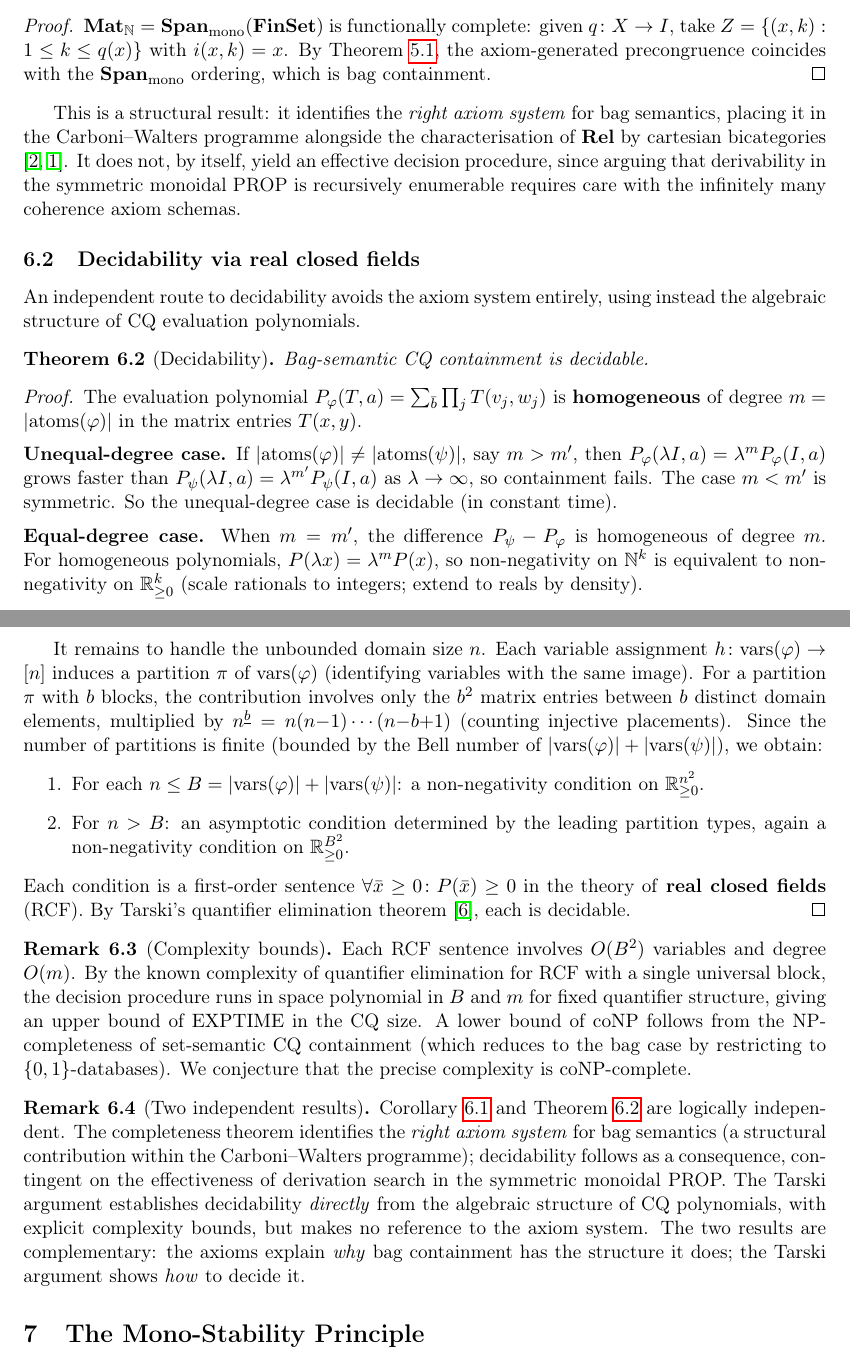
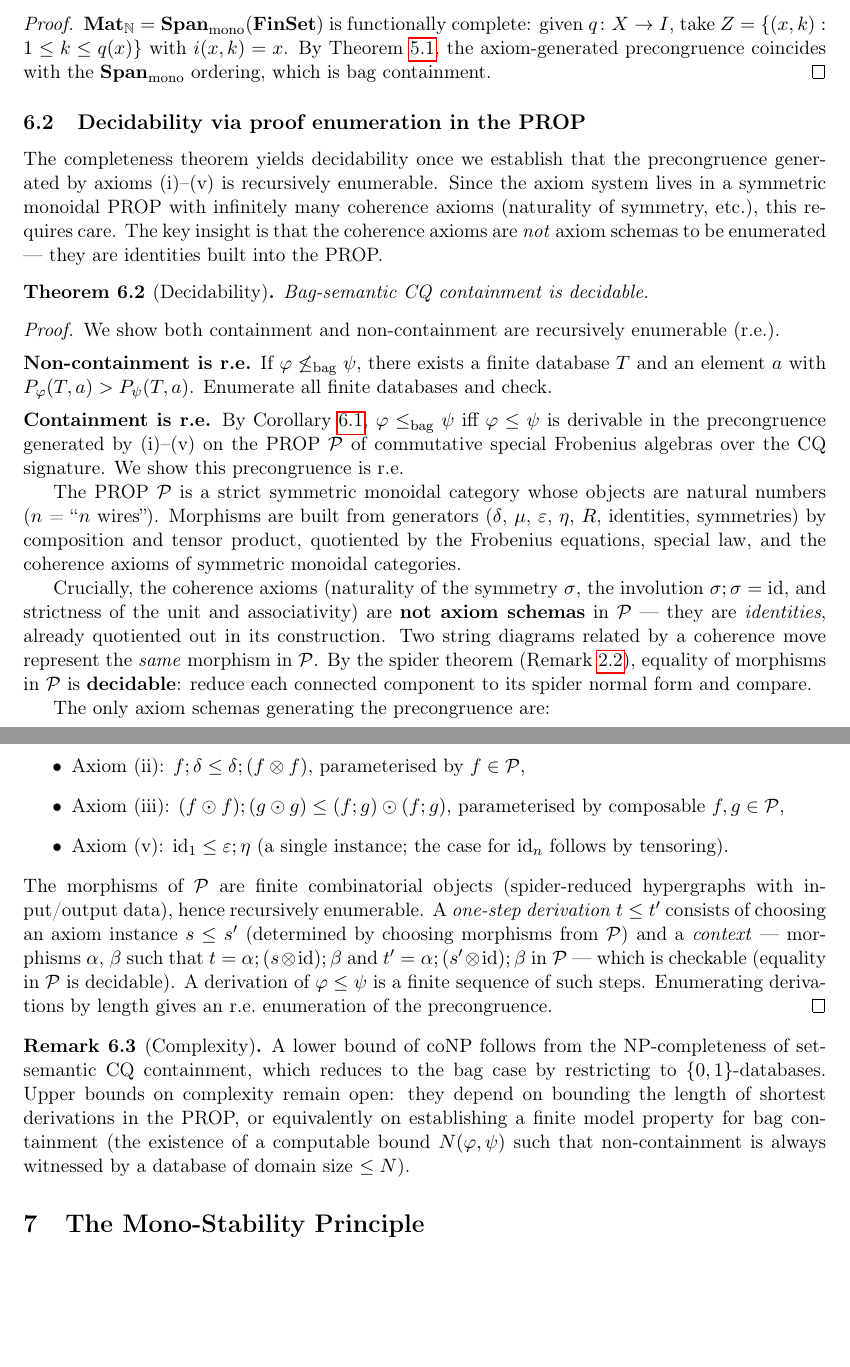
Before and after one commit to pawelsobocinski/bagcartesian, a LaTeX paper (bag_cartesian.tex): two parts of pages 6 and 7 of 8, joined at a grey line, cut so that both start at the same text, the shorter picture padded with empty space. Compiled offline with pdfLaTeX.

Commit message:
Replace flawed Tarski decidability with correct PROP enumeration argument
The previous decidability proof via Tarski's theorem on real closed
fields had a gap: the unbounded domain size means different n give
polynomials in different numbers of variables, and the partition
decomposition does not reduce to finitely many RCF sentences.

Replace with a correct argument using proof enumeration in the PROP:
- Coherence axioms (naturality of σ, etc.) are identities in the PROP,
  not axiom schemas — they are quotiented out by construction
- Spider theorem gives decidable word problem for the PROP
- Only genuine axiom schemas are (ii) and (iii), parameterised by
  r.e. sets of PROP morphisms
- Derivations are finite sequences of checkable steps, hence r.e.
- Combined with r.e. of non-containment, gives decidability

Also: remove Tarski reference, add honest complexity remark
(coNP lower bound, upper bound open).

Co-Authored-By: Claude Opus 4.6 (1M context) <noreply@anthropic.com>

```diff
--- a/bag_cartesian.tex
+++ b/bag_cartesian.tex
@@ -324,39 +322,36 @@ The bag-cartesian bicategory axioms \textup{(i)--(v)} are complete for $\Mat_\N$
 $\Mat_\N = \Span_{\mathrm{mono}}(\FinSet)$ is functionally complete: given $q \colon X \to I$, take $Z = \{(x,k) : 1 \leq k \leq q(x)\}$ with $i(x,k) = x$. By Theorem~\ref{thm:characterisation}, the axiom-generated precongruence coincides with the $\Span_{\mathrm{mono}}$ ordering, which is bag containment.
 \end{proof}
 
-This is a structural result: it identifies the \emph{right axiom system} for bag semantics, placing it in the Carboni--Walters programme alongside the characterisation of $\Rel$ by cartesian bicategories \cite{CW,BSS}. It does not, by itself, yield an effective decision procedure, since arguing that derivability in the symmetric monoidal PROP is recursively enumerable requires care with the infinitely many coherence axiom schemas.
+\subsection{Decidability via proof enumeration in the PROP}
 
-\subsection{Decidability via real closed fields}
-
-An independent route to decidability avoids the axiom system entirely, using instead the algebraic structure of CQ evaluation polynomials.
+The completeness theorem yields decidability once we establish that the precongruence generated by axioms (i)--(v) is recursively enumerable. Since the axiom system lives in a symmetric monoidal PROP with infinitely many coherence axioms (naturality of symmetry, etc.), this requires care. The key insight is that the coherence axioms are \emph{not} axiom schemas to be enumerated --- they are identities built into the PROP.
 
 \begin{theorem}[Decidability]\label{thm:decidability}
 Bag-semantic CQ containment is decidable.
 \end{theorem}
 
 \begin{proof}
-The evaluation polynomial $P_\varphi(T,a) = \sum_{\bar{b}} \prod_j T(v_j, w_j)$ is \textbf{homogeneous} of degree $m = |\mathrm{atoms}(\varphi)|$ in the matrix entries $T(x,y)$.
+We show both containment and non-containment are recursively enumerable (r.e.).
 
-\medskip\noindent\textbf{Unequal-degree case.}
-If $|\mathrm{atoms}(\varphi)| \neq |\mathrm{atoms}(\psi)|$, say $m > m'$, then $P_\varphi(\lambda I, a) = \lambda^m P_\varphi(I,a)$ grows faster than $P_\psi(\lambda I, a) = \lambda^{m'} P_\psi(I,a)$ as $\lambda \to \infty$, so containment fails. The case $m < m'$ is symmetric. So the unequal-degree case is decidable (in constant time).
+\medskip\noindent\textbf{Non-containment is r.e.} If $\varphi \not\leq_{\mathrm{bag}} \psi$, there exists a finite database $T$ and an element $a$ with $P_\varphi(T,a) > P_\psi(T,a)$. Enumerate all finite databases and check.
 
-\medskip\noindent\textbf{Equal-degree case.}
-When $m = m'$, the difference $P_\psi - P_\varphi$ is homogeneous of degree $m$. For homogeneous polynomials, $P(\lambda x) = \lambda^m P(x)$, so non-negativity on $\N^k$ is equivalent to non-negativity on $\mathbb{R}_{\geq 0}^k$ (scale rationals to integers; extend to reals by density).
+\medskip\noindent\textbf{Containment is r.e.} By Corollary~\ref{cor:completeness}, $\varphi \leq_{\mathrm{bag}} \psi$ iff $\varphi \leq \psi$ is derivable in the precongruence generated by (i)--(v) on the PROP $\mathcal{P}$ of commutative special Frobenius algebras over the CQ signature. We show this precongruence is r.e.
 
-It remains to handle the unbounded domain size $n$. Each variable assignment $h \colon \mathrm{vars}(\varphi) \to [n]$ induces a partition $\pi$ of $\mathrm{vars}(\varphi)$ (identifying variables with the same image). For a partition $\pi$ with $b$ blocks, the contribution involves only the $b^2$ matrix entries between $b$ distinct domain elements, multiplied by $n^{\underline{b}} = n(n{-}1)\cdots(n{-}b{+}1)$ (counting injective placements). Since the number of partitions is finite (bounded by the Bell number of $|\mathrm{vars}(\varphi)| + |\mathrm{vars}(\psi)|$), we obtain:
-\begin{enumerate}
-  \item For each $n \leq B = |\mathrm{vars}(\varphi)| + |\mathrm{vars}(\psi)|$: a non-negativity condition on $\mathbb{R}_{\geq 0}^{n^2}$.
-  \item For $n > B$: an asymptotic condition determined by the leading partition types, again a non-negativity condition on $\mathbb{R}_{\geq 0}^{B^2}$.
-\end{enumerate}
-Each condition is a first-order sentence $\forall \bar{x} \geq 0\colon P(\bar{x}) \geq 0$ in the theory of \textbf{real closed fields} (RCF). By Tarski's quantifier elimination theorem \cite{Tarski}, each is decidable.
+The PROP $\mathcal{P}$ is a strict symmetric monoidal category whose objects are natural numbers ($n$ = ``$n$ wires''). Morphisms are built from generators ($\delta$, $\mu$, $\varepsilon$, $\eta$, $R$, identities, symmetries) by composition and tensor product, quotiented by the Frobenius equations, special law, and the coherence axioms of symmetric monoidal categories.
+
+Crucially, the coherence axioms (naturality of the symmetry $\sigma$, the involution $\sigma;\sigma = \id$, and strictness of the unit and associativity) are \textbf{not axiom schemas} in $\mathcal{P}$ --- they are \emph{identities}, already quotiented out in its construction. Two string diagrams related by a coherence move represent the \emph{same} morphism in $\mathcal{P}$. By the spider theorem (Remark~\ref{rmk:spider}), equality of morphisms in $\mathcal{P}$ is \textbf{decidable}: reduce each connected component to its spider normal form and compare.
+
+The only axiom schemas generating the precongruence are:
+\begin{itemize}
+  \item Axiom (ii): $f;\delta \leq \delta;(f \otimes f)$, parameterised by $f \in \mathcal{P}$,
+  \item Axiom (iii): $(f \Had f);(g \Had g) \leq (f;g) \Had (f;g)$, parameterised by composable $f, g \in \mathcal{P}$,
+  \item Axiom (v): $\id_1 \leq \varepsilon;\eta$ (a single instance; the case for $\id_n$ follows by tensoring).
+\end{itemize}
+The morphisms of $\mathcal{P}$ are finite combinatorial objects (spider-reduced hypergraphs with input/output data), hence recursively enumerable. A \emph{one-step derivation} $t \leq t'$ consists of choosing an axiom instance $s \leq s'$ (determined by choosing morphisms from $\mathcal{P}$) and a \emph{context} --- morphisms $\alpha$, $\beta$ such that $t = \alpha;(s \otimes \id);\beta$ and $t' = \alpha;(s' \otimes \id);\beta$ in $\mathcal{P}$ --- which is checkable (equality in $\mathcal{P}$ is decidable). A derivation of $\varphi \leq \psi$ is a finite sequence of such steps. Enumerating derivations by length gives an r.e.\ enumeration of the precongruence.
 \end{proof}
 
-\begin{remark}[Complexity bounds]
-Each RCF sentence involves $O(B^2)$ variables and degree $O(m)$. By the known complexity of quantifier elimination for RCF with a single universal block, the decision procedure runs in space polynomial in $B$ and $m$ for fixed quantifier structure, giving an upper bound of $\mathrm{EXPTIME}$ in the CQ size. A lower bound of $\mathrm{coNP}$ follows from the NP-completeness of set-semantic CQ containment (which reduces to the bag case by restricting to $\{0,1\}$-databases). We conjecture that the precise complexity is $\mathrm{coNP}$-complete.
-\end{remark}
-
-\begin{remark}[Two independent results]
-Corollary~\ref{cor:completeness} and Theorem~\ref{thm:decidability} are logically independent. The completeness theorem identifies the \emph{right axiom system} for bag semantics (a structural contribution within the Carboni--Walters programme); decidability follows as a consequence, contingent on the effectiveness of derivation search in the symmetric monoidal PROP. The Tarski argument establishes decidability \emph{directly} from the algebraic structure of CQ polynomials, with explicit complexity bounds, but makes no reference to the axiom system. The two results are complementary: the axioms explain \emph{why} bag containment has the structure it does; the Tarski argument shows \emph{how} to decide it.
+\begin{remark}[Complexity]
+A lower bound of $\mathrm{coNP}$ follows from the NP-completeness of set-semantic CQ containment, which reduces to the bag case by restricting to $\{0,1\}$-databases. Upper bounds on complexity remain open: they depend on bounding the length of shortest derivations in the PROP, or equivalently on establishing a finite model property for bag containment (the existence of a computable bound $N(\varphi,\psi)$ such that non-containment is always witnessed by a database of domain size $\leq N$).
 \end{remark}
 
 %% ============================================================
```
Also changed, not shown: bag_cartesian.tex (7 more changed lines).
